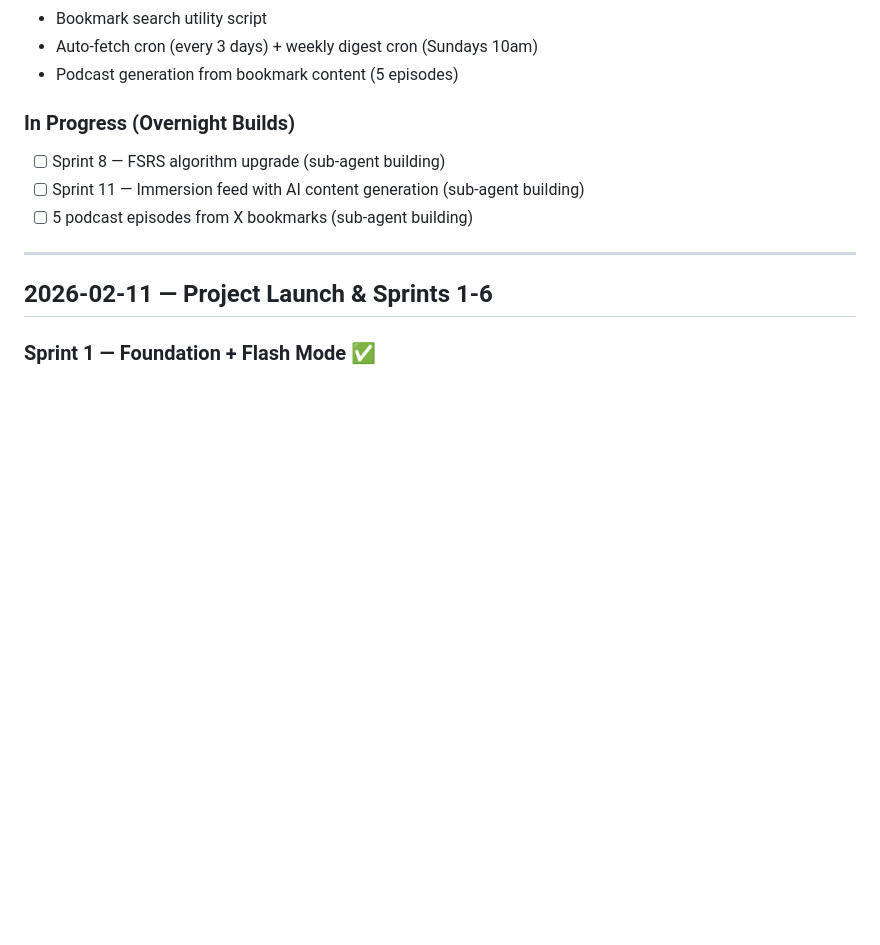
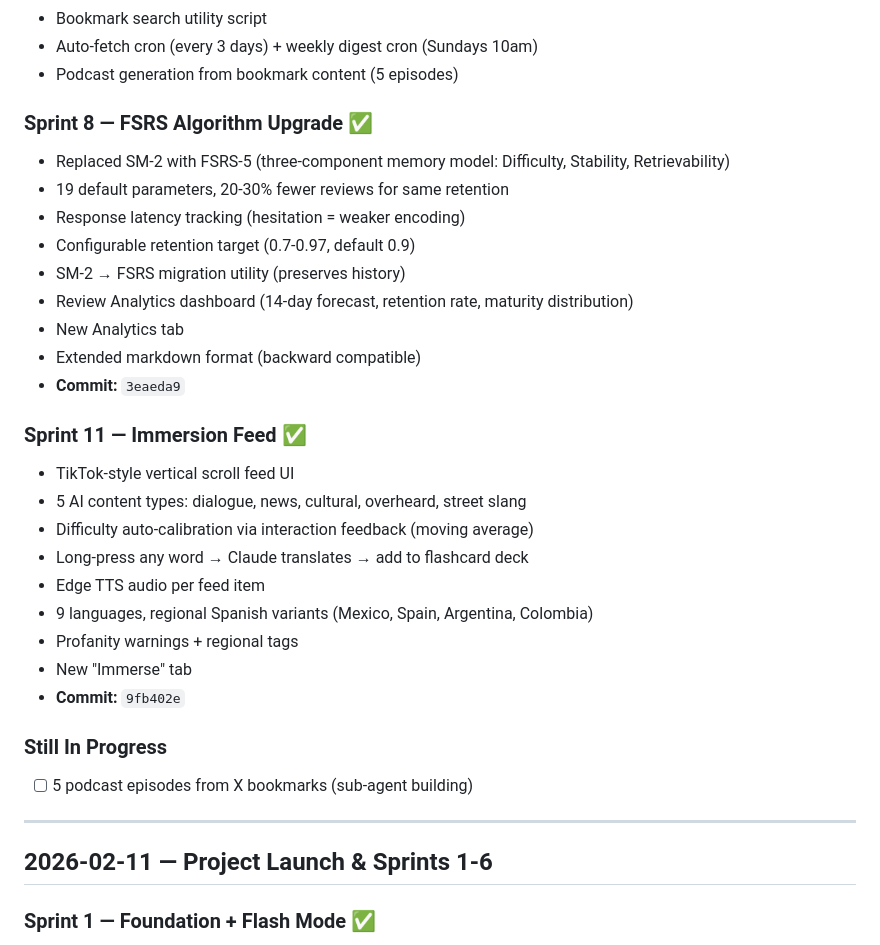
Before and after one commit to datonedoe/aretee, a Markdown page: CHANGELOG.md, the part around the change. GitHub-like rendering; blank space fills up the shorter version.

Commit message:
docs: changelog — Sprint 8 (FSRS) + Sprint 11 (Immersion) complete

```diff
--- a/CHANGELOG.md
+++ b/CHANGELOG.md
@@ -33,9 +33,29 @@
 - Auto-fetch cron (every 3 days) + weekly digest cron (Sundays 10am)
 - Podcast generation from bookmark content (5 episodes)
 
-### In Progress (Overnight Builds)
-- [ ] Sprint 8 — FSRS algorithm upgrade (sub-agent building)
-- [ ] Sprint 11 — Immersion feed with AI content generation (sub-agent building)
+### Sprint 8 — FSRS Algorithm Upgrade ✅
+- Replaced SM-2 with FSRS-5 (three-component memory model: Difficulty, Stability, Retrievability)
+- 19 default parameters, 20-30% fewer reviews for same retention
+- Response latency tracking (hesitation = weaker encoding)
+- Configurable retention target (0.7-0.97, default 0.9)
+- SM-2 → FSRS migration utility (preserves history)
+- Review Analytics dashboard (14-day forecast, retention rate, maturity distribution)
+- New Analytics tab
+- Extended markdown format (backward compatible)
+- **Commit:** `3eaeda9`
+
+### Sprint 11 — Immersion Feed ✅
+- TikTok-style vertical scroll feed UI
+- 5 AI content types: dialogue, news, cultural, overheard, street slang
+- Difficulty auto-calibration via interaction feedback (moving average)
+- Long-press any word → Claude translates → add to flashcard deck
+- Edge TTS audio per feed item
+- 9 languages, regional Spanish variants (Mexico, Spain, Argentina, Colombia)
+- Profanity warnings + regional tags
+- New "Immerse" tab
+- **Commit:** `9fb402e`
+
+### Still In Progress
 - [ ] 5 podcast episodes from X bookmarks (sub-agent building)
 
 ---
```
